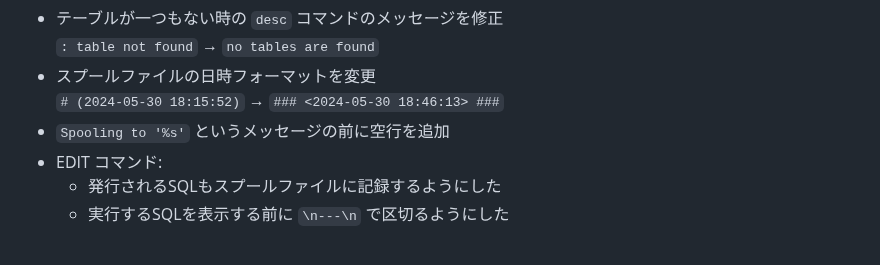
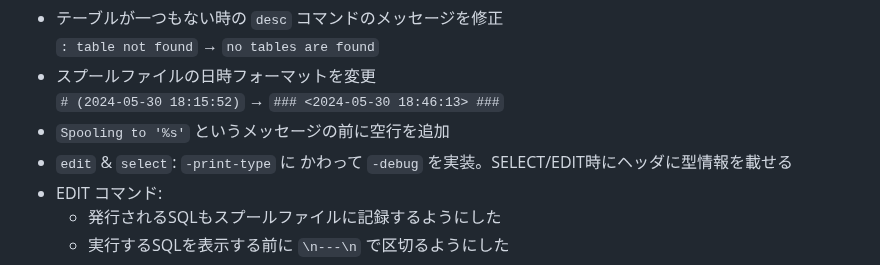
Before and after one commit to hymkor/sqlbless, a Markdown page: release_note_ja.md, the part around the change. GitHub-like rendering.

Commit message:
release_note: wrote `-debug`

```diff
--- a/release_note_ja.md
+++ b/release_note_ja.md
@@ -3,6 +3,7 @@
 * スプールファイルの日時フォーマットを変更
   `# (2024-05-30 18:15:52)` → `### <2024-05-30 18:46:13> ###`
 * `Spooling to '%s'` というメッセージの前に空行を追加
+* `edit` & `select`: `-print-type` に かわって `-debug` を実装。SELECT/EDIT時にヘッダに型情報を載せる
 * EDIT コマンド:
     * 発行されるSQLもスプールファイルに記録するようにした
     * 実行するSQLを表示する前に `\n---\n` で区切るようにした
```
Also changed, not shown: release_note_en.md (+1 -0 lines).
